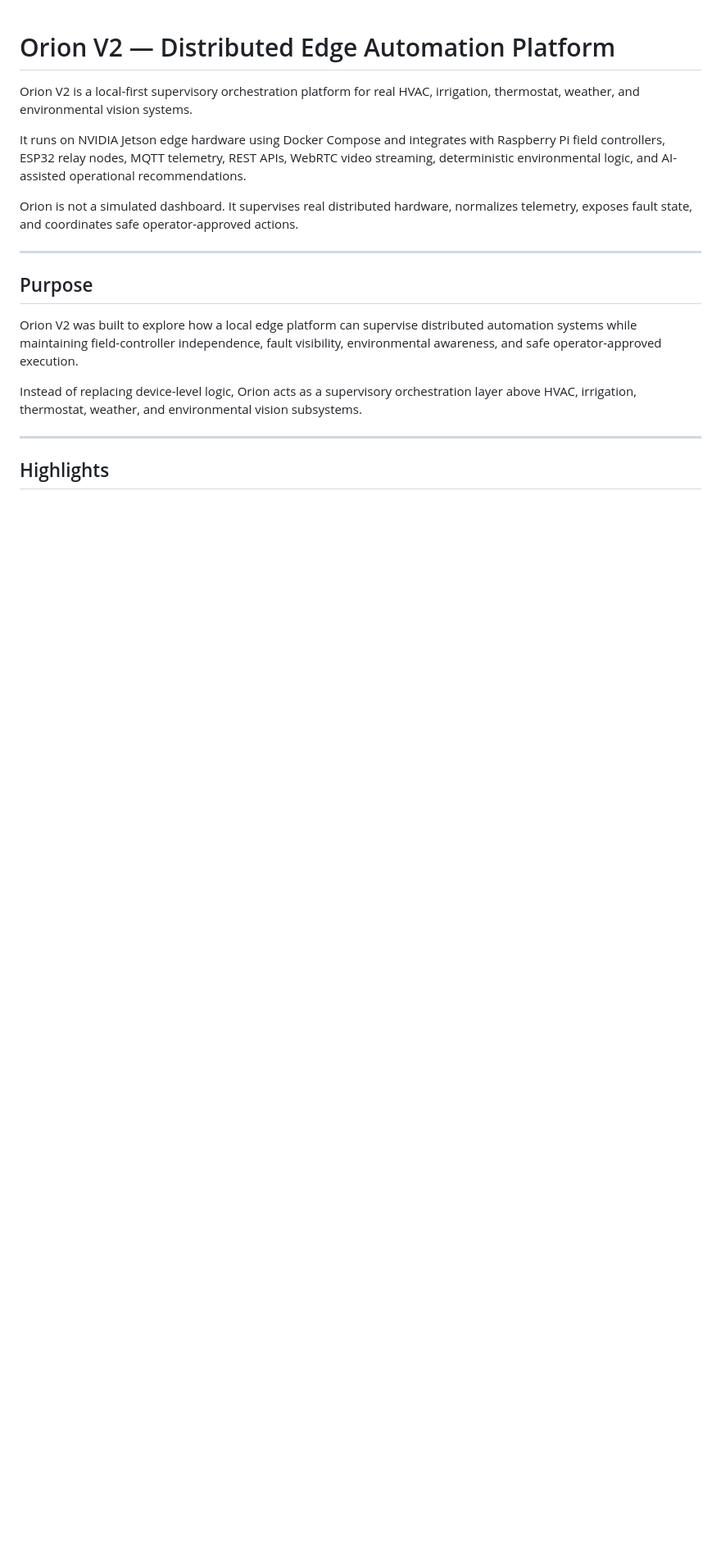
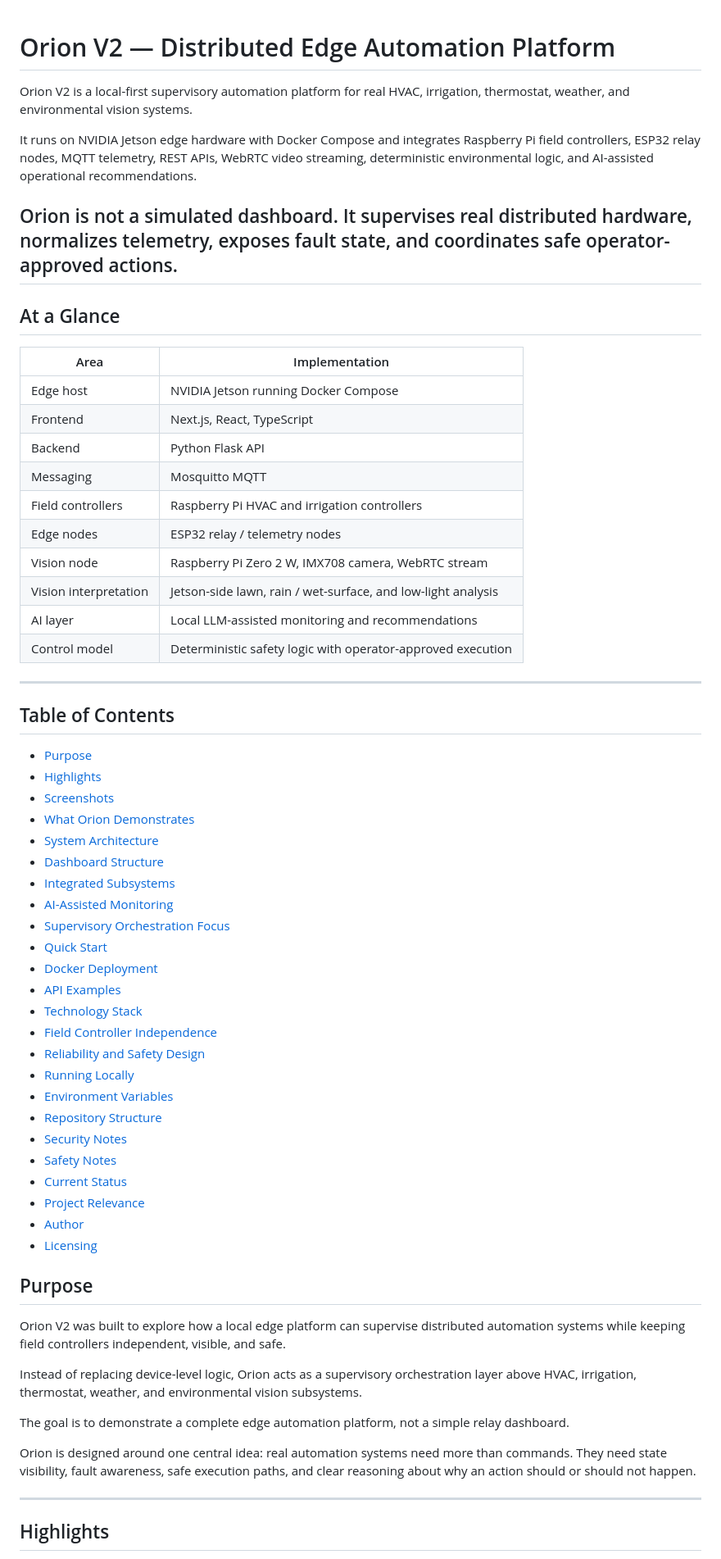
Before and after one commit to Echo13091/orion-v2, a Markdown page: README.md, the part around one of its changes. Shown at 82% size. GitHub-like rendering; blank space fills up the shorter version.

Commit message:
Update Orion README with vision architecture

```diff
--- a/README.md
+++ b/README.md
@@ -1,18 +1,66 @@
 # Orion V2 — Distributed Edge Automation Platform
 
-Orion V2 is a local-first supervisory orchestration platform for real HVAC, irrigation, thermostat, weather, and environmental vision systems.
+Orion V2 is a local-first supervisory automation platform for real HVAC, irrigation, thermostat, weather, and environmental vision systems.
 
-It runs on NVIDIA Jetson edge hardware using Docker Compose and integrates with Raspberry Pi field controllers, ESP32 relay nodes, MQTT telemetry, REST APIs, WebRTC video streaming, deterministic environmental logic, and AI-assisted operational recommendations.
+It runs on NVIDIA Jetson edge hardware with Docker Compose and integrates Raspberry Pi field controllers, ESP32 relay nodes, MQTT telemetry, REST APIs, WebRTC video streaming, deterministic environmental logic, and AI-assisted operational recommendations.
 
 Orion is not a simulated dashboard. It supervises real distributed hardware, normalizes telemetry, exposes fault state, and coordinates safe operator-approved actions.
+---
+
+## At a Glance
+
+| Area | Implementation |
+|---|---|
+| Edge host | NVIDIA Jetson running Docker Compose |
+| Frontend | Next.js, React, TypeScript |
+| Backend | Python Flask API |
+| Messaging | Mosquitto MQTT |
+| Field controllers | Raspberry Pi HVAC and irrigation controllers |
+| Edge nodes | ESP32 relay / telemetry nodes |
+| Vision node | Raspberry Pi Zero 2 W, IMX708 camera, WebRTC stream |
+| Vision interpretation | Jetson-side lawn, rain / wet-surface, and low-light analysis |
+| AI layer | Local LLM-assisted monitoring and recommendations |
+| Control model | Deterministic safety logic with operator-approved execution |
 
 ---
 
+## Table of Contents
+
+- [Purpose](#purpose)
+- [Highlights](#highlights)
+- [Screenshots](#screenshots)
+- [What Orion Demonstrates](#what-orion-demonstrates)
+- [System Architecture](#system-architecture)
+- [Dashboard Structure](#dashboard-structure)
+- [Integrated Subsystems](#integrated-subsystems)
+- [AI-Assisted Monitoring](#ai-assisted-monitoring)
+- [Supervisory Orchestration Focus](#supervisory-orchestration-focus)
+- [Quick Start](#quick-start)
+- [Docker Deployment](#docker-deployment)
+- [API Examples](#api-examples)
+- [Technology Stack](#technology-stack)
+- [Field Controller Independence](#field-controller-independence)
+- [Reliability and Safety Design](#reliability-and-safety-design)
+- [Running Locally](#running-locally)
+- [Environment Variables](#environment-variables)
+- [Repository Structure](#repository-structure)
+- [Security Notes](#security-notes)
+- [Safety Notes](#safety-notes)
+- [Current Status](#current-status)
+- [Project Relevance](#project-relevance)
+- [Author](#author)
+- [Licensing](#licensing)
+
+
 ## Purpose
 
-Orion V2 was built to explore how a local edge platform can supervise distributed automation systems while maintaining field-controller independence, fault visibility, environmental awareness, and safe operator-approved execution.
+Orion V2 was built to explore how a local edge platform can supervise distributed automation systems while keeping field controllers independent, visible, and safe.
 
 Instead of replacing device-level logic, Orion acts as a supervisory orchestration layer above HVAC, irrigation, thermostat, weather, and environmental vision subsystems.
+
+The goal is to demonstrate a complete edge automation platform, not a simple relay dashboard.
+
+Orion is designed around one central idea: real automation systems need more than commands. They need state visibility, fault awareness, safe execution paths, and clear reasoning about why an action should or should not happen.
 
 ---
 
```
Also changed, not shown: other parts of README.md (+73 -25 lines).
